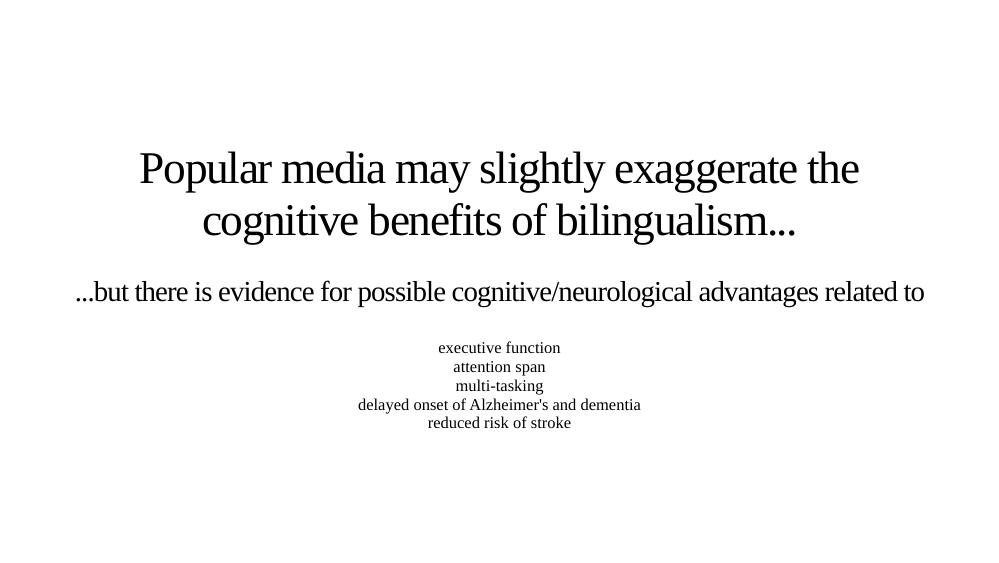
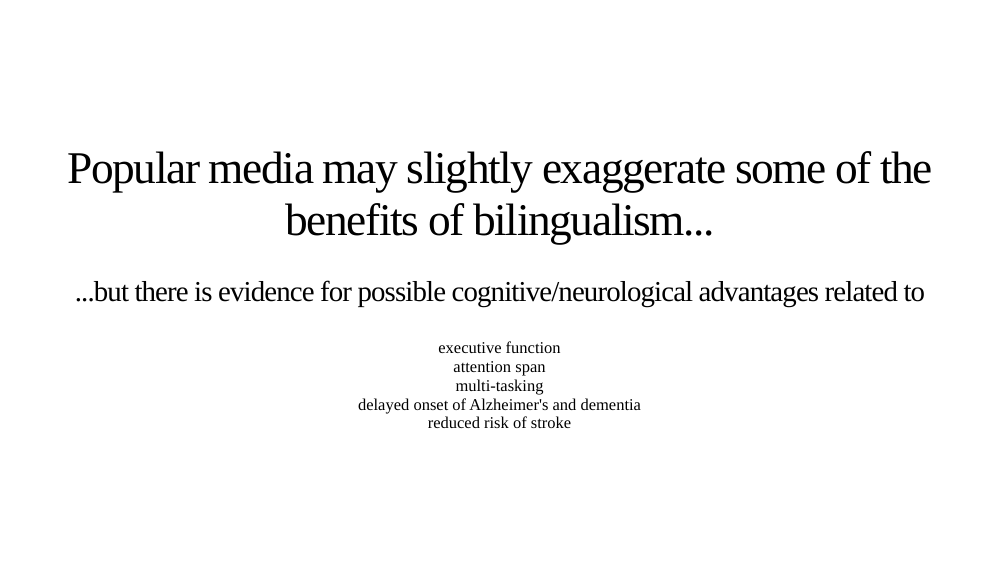
Before and after one commit to ix4/benefits_of_bilingualism, an R Markdown document (index.Rmd): page 10 of 18. The pictures show the slides in the output file index.html that the author committed with the source; the slides are laid out offline by our stand-in for remark.js, each with all of its steps uncovered, in fonts that may differ from those the slides ask for, and without slide numbers, shadows or browser add-ons; a font, style sheet, LaTeX package, included part or bibliography that could not be used is replaced or left out.

Commit message:
small fixes

```diff
--- a/index.Rmd
+++ b/index.Rmd
@@ -93,7 +93,7 @@ class: title-slide-section-grey
 ---
 class: center, middle
 
-# Popular media may slightly exaggerate the cognitive benefits of bilingualism...
+# Popular media may slightly exaggerate some of the benefits of bilingualism...
 
 --
 
```
Also changed, not shown: index.html.
